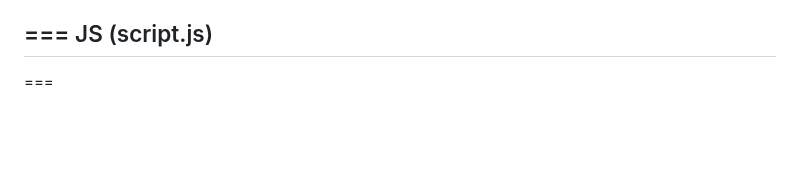
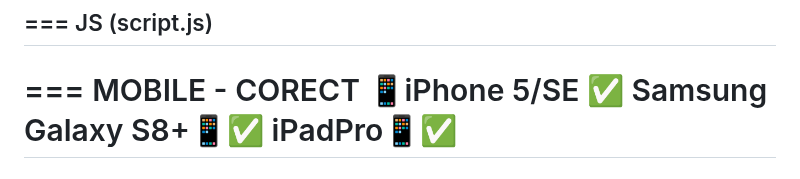
Before and after one commit to TomaszTomasz87/Project-1, a Markdown page: README.md, the part around one of its changes. Rendered like a GitHub page; blank space fills up the shorter version.

```diff
--- a/README.md
+++ b/README.md
@@ -115,3 +115,5 @@ JS (script.js)
 
 
 ===
+MOBILE - CORECT 📱iPhone 5/SE ✅ Samsung Galaxy S8+📱✅ iPadPro📱✅
+===
```
Also changed, not shown: other parts of README.md (+1 -1 lines).
